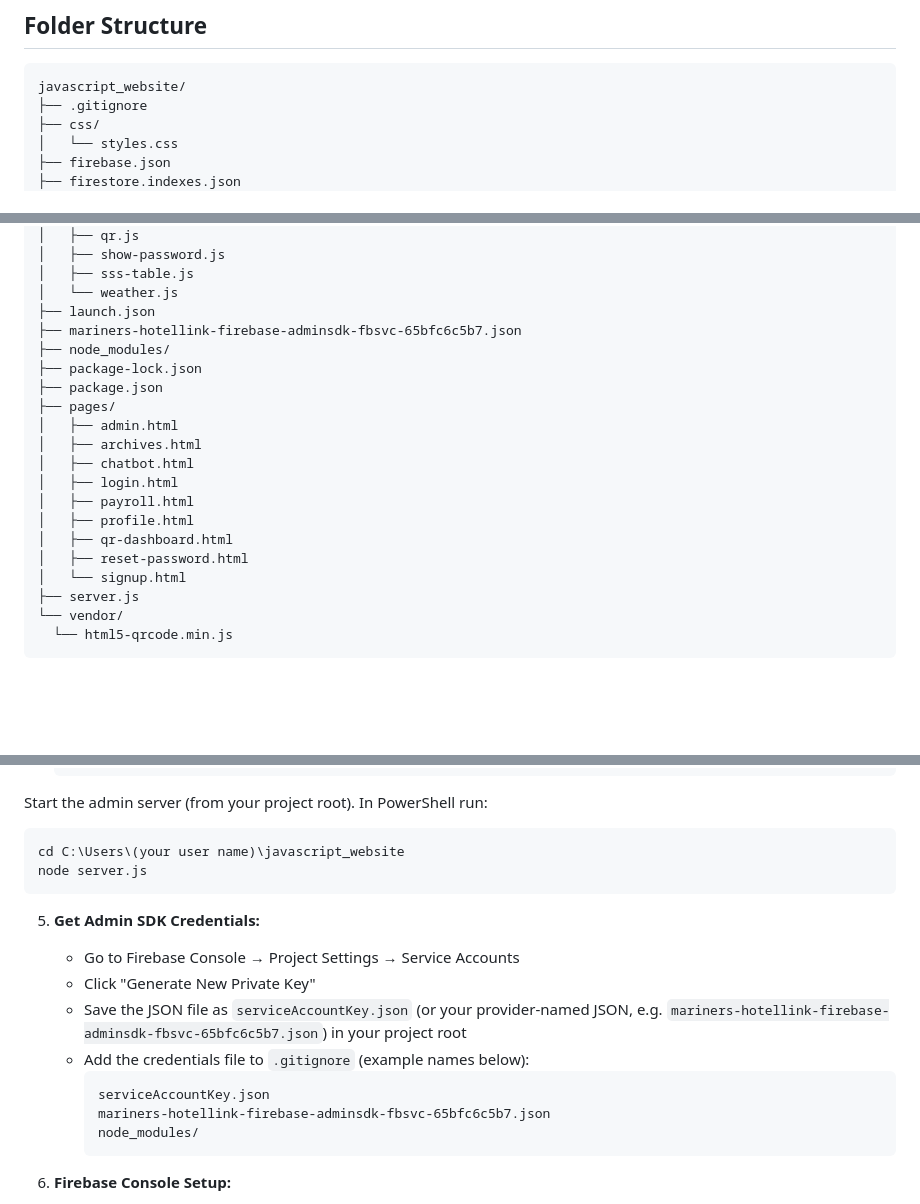
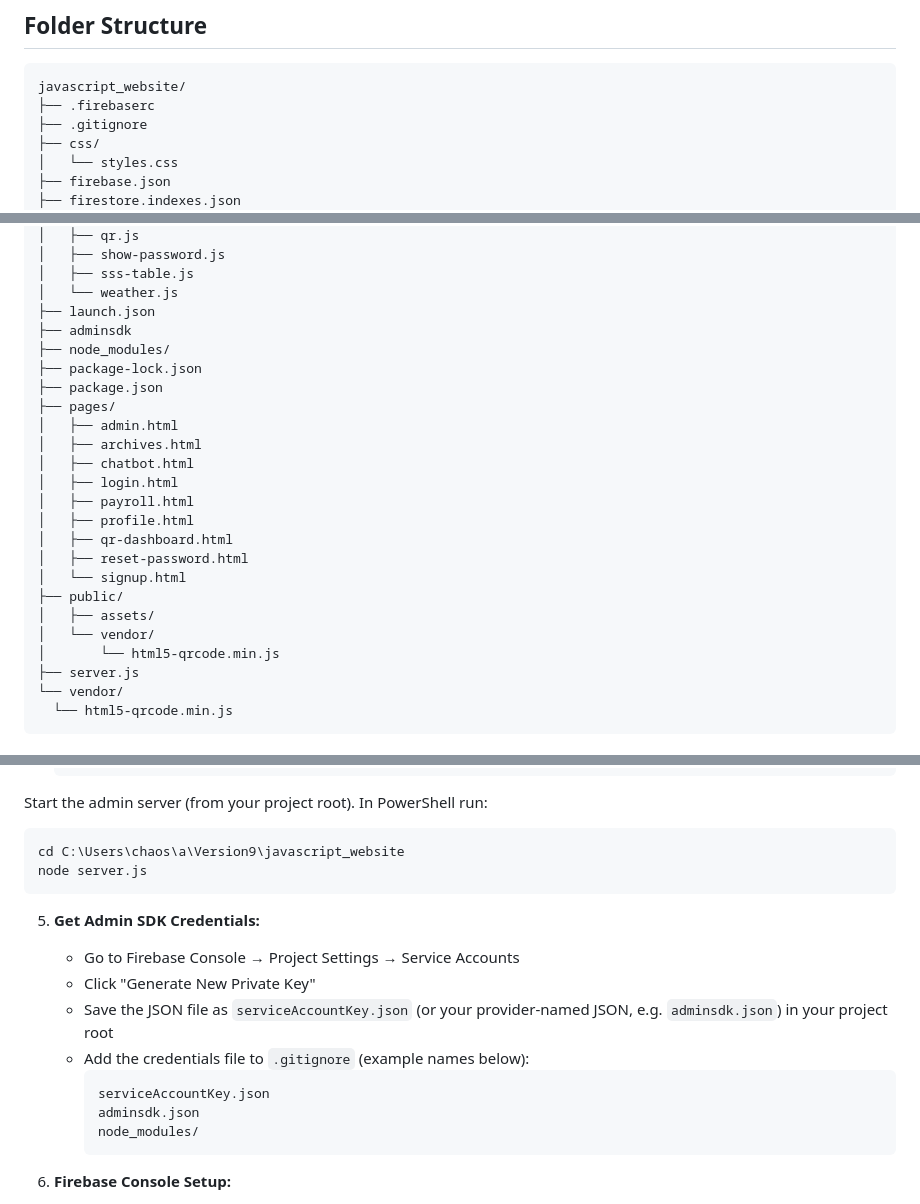
Before and after one commit to Kyle-Geronimo/Capstone-Javascript-, a Markdown page: README.md, 3 parts joined by grey strips. GitHub-like rendering; blank space fills up the shorter version.

````diff
--- a/README.md
+++ b/README.md
@@ -23,6 +23,7 @@ A web-based workplace dashboard for managing chatbot modules, user profiles, aut
 
 ```
 javascript_website/
+├── .firebaserc
 ├── .gitignore
 ├── css/
 │   └── styles.css
@@ -54,7 +55,7 @@ javascript_website/
 │   ├── sss-table.js
 │   └── weather.js
 ├── launch.json
-├── mariners-hotellink-firebase-adminsdk-fbsvc-65bfc6c5b7.json
+├── adminsdk
 ├── node_modules/
 ├── package-lock.json
 ├── package.json
@@ -68,6 +69,10 @@ javascript_website/
 │   ├── qr-dashboard.html
 │   ├── reset-password.html
 │   └── signup.html
+├── public/
+│   ├── assets/
+│   └── vendor/
+│       └── html5-qrcode.min.js
 ├── server.js
 └── vendor/
   └── html5-qrcode.min.js
@@ -121,18 +126,18 @@ javascript_website/
 
   Start the admin server (from your project root). In PowerShell run:
   ```powershell
-  cd C:\Users\(your user name)\javascript_website
+  cd C:\Users\chaos\a\Version9\javascript_website
   node server.js
   ```
 
 5. **Get Admin SDK Credentials:**
    - Go to Firebase Console → Project Settings → Service Accounts
    - Click "Generate New Private Key"
-   - Save the JSON file as `serviceAccountKey.json` (or your provider-named JSON, e.g. `mariners-hotellink-firebase-adminsdk-fbsvc-65bfc6c5b7.json`) in your project root
+   - Save the JSON file as `serviceAccountKey.json` (or your provider-named JSON, e.g. `adminsdk.json`) in your project root
    - Add the credentials file to `.gitignore` (example names below):
      ```
      serviceAccountKey.json
-     mariners-hotellink-firebase-adminsdk-fbsvc-65bfc6c5b7.json
+     adminsdk.json
      node_modules/
      ```
 
````
Also changed, not shown: other parts of README.md (+196 -90 lines).
